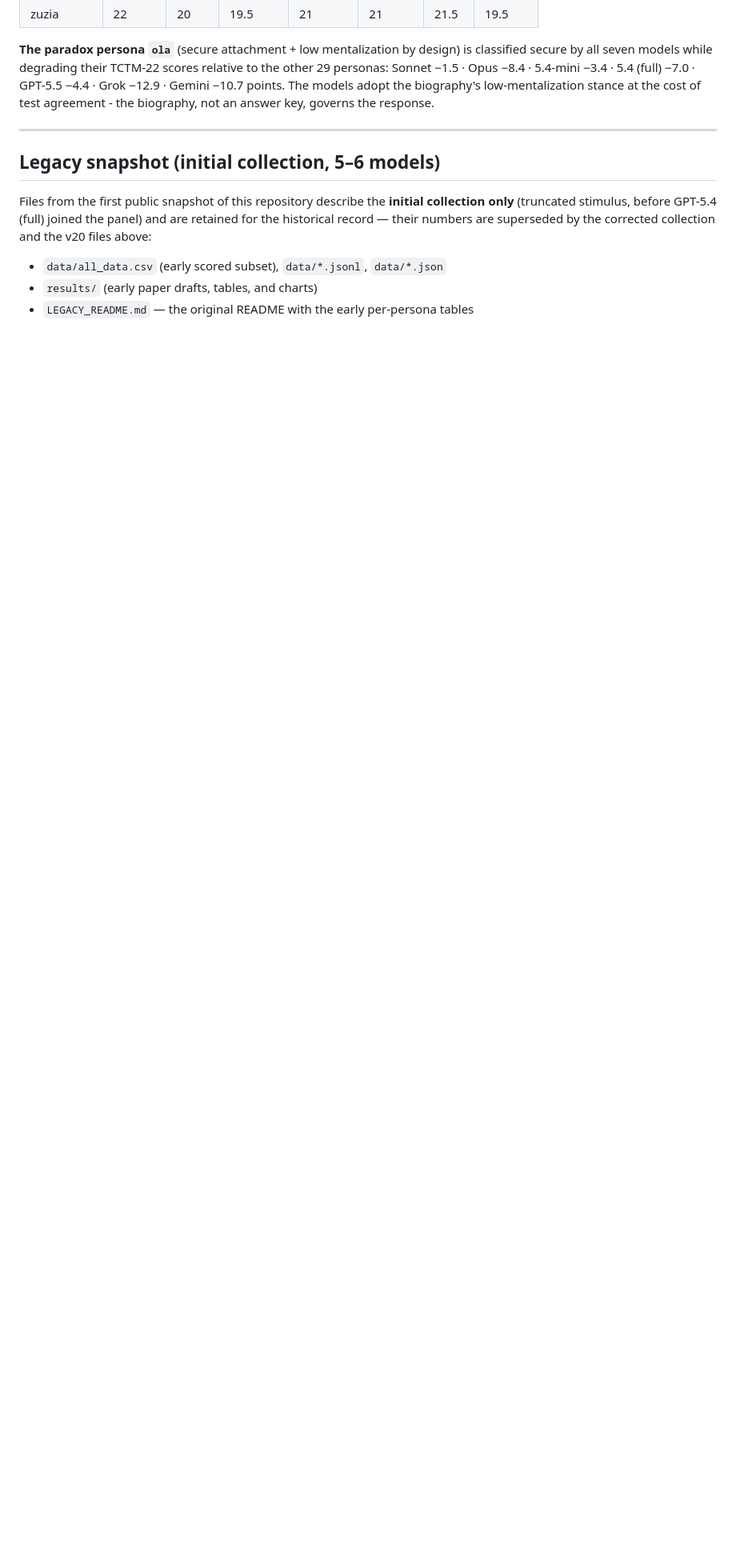
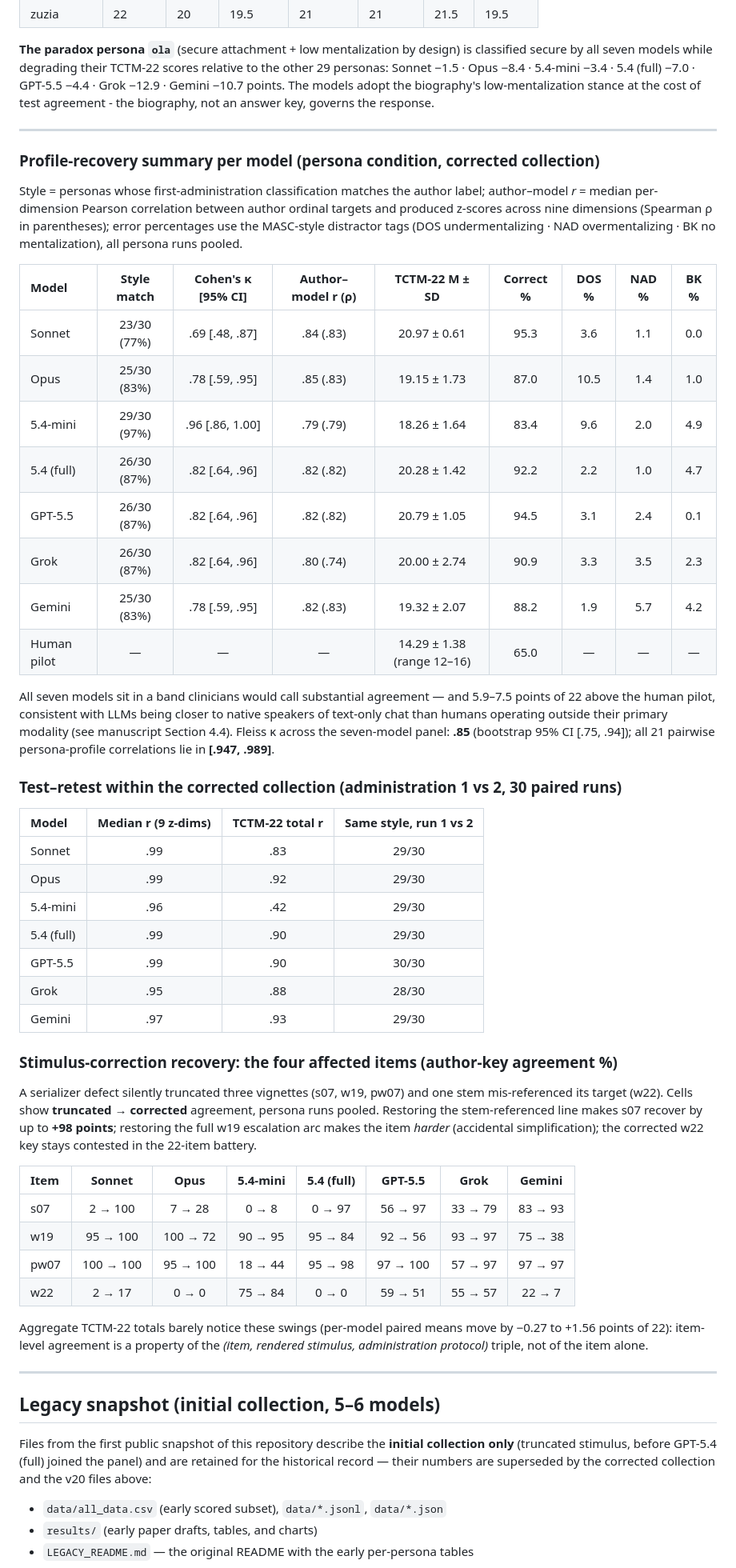
Before and after one commit to DXtR1337/30synthetic-polish-personas, a Markdown page: README.md, the part around the change. Shown at 80% size. Drawn GitHub-style; blank space fills up the shorter version.

Commit message:
README: model-level recovery tables (style %, kappa, author-model r, MASC error fingerprints, test-retest, correction recovery)
All values computed from reproduction/ tables; match manuscript Table 2,
Figure 6, and Figure 7 exactly.

```diff
--- a/README.md
+++ b/README.md
@@ -164,6 +164,50 @@ Per-model agreement with the author label: Sonnet **23/30** · Opus **25/30** ·
 
 ---
 
+### Profile-recovery summary per model (persona condition, corrected collection)
+
+Style = personas whose first-administration classification matches the author label; author–model *r* = median per-dimension Pearson correlation between author ordinal targets and produced z-scores across nine dimensions (Spearman ρ in parentheses); error percentages use the MASC-style distractor tags (DOS undermentalizing · NAD overmentalizing · BK no mentalization), all persona runs pooled.
+
+| Model | Style match | Cohen's κ [95% CI] | Author–model r (ρ) | TCTM-22 M ± SD | Correct % | DOS % | NAD % | BK % |
+|:---|:---:|:---:|:---:|:---:|:---:|:---:|:---:|:---:|
+| Sonnet | 23/30 (77%) | .69 [.48, .87] | .84 (.83) | 20.97 ± 0.61 | 95.3 | 3.6 | 1.1 | 0.0 |
+| Opus | 25/30 (83%) | .78 [.59, .95] | .85 (.83) | 19.15 ± 1.73 | 87.0 | 10.5 | 1.4 | 1.0 |
+| 5.4-mini | 29/30 (97%) | .96 [.86, 1.00] | .79 (.79) | 18.26 ± 1.64 | 83.4 | 9.6 | 2.0 | 4.9 |
+| 5.4 (full) | 26/30 (87%) | .82 [.64, .96] | .82 (.82) | 20.28 ± 1.42 | 92.2 | 2.2 | 1.0 | 4.7 |
+| GPT-5.5 | 26/30 (87%) | .82 [.64, .96] | .82 (.82) | 20.79 ± 1.05 | 94.5 | 3.1 | 2.4 | 0.1 |
+| Grok | 26/30 (87%) | .82 [.64, .96] | .80 (.74) | 20.00 ± 2.74 | 90.9 | 3.3 | 3.5 | 2.3 |
+| Gemini | 25/30 (83%) | .78 [.59, .95] | .82 (.83) | 19.32 ± 2.07 | 88.2 | 1.9 | 5.7 | 4.2 |
+| Human pilot | — | — | — | 14.29 ± 1.38 (range 12–16) | 65.0 | — | — | — |
+
+All seven models sit in a band clinicians would call substantial agreement — and 5.9–7.5 points of 22 above the human pilot, consistent with LLMs being closer to native speakers of text-only chat than humans operating outside their primary modality (see manuscript Section 4.4). Fleiss κ across the seven-model panel: **.85** (bootstrap 95% CI [.75, .94]); all 21 pairwise persona-profile correlations lie in **[.947, .989]**.
+
+### Test–retest within the corrected collection (administration 1 vs 2, 30 paired runs)
+
+| Model | Median r (9 z-dims) | TCTM-22 total r | Same style, run 1 vs 2 |
+|:---|:---:|:---:|:---:|
+| Sonnet | .99 | .83 | 29/30 |
+| Opus | .99 | .92 | 29/30 |
+| 5.4-mini | .96 | .42 | 29/30 |
+| 5.4 (full) | .99 | .90 | 29/30 |
+| GPT-5.5 | .99 | .90 | 30/30 |
+| Grok | .95 | .88 | 28/30 |
+| Gemini | .97 | .93 | 29/30 |
+
+### Stimulus-correction recovery: the four affected items (author-key agreement %)
+
+A serializer defect silently truncated three vignettes (s07, w19, pw07) and one stem mis-referenced its target (w22). Cells show **truncated → corrected** agreement, persona runs pooled. Restoring the stem-referenced line makes s07 recover by up to **+98 points**; restoring the full w19 escalation arc makes the item *harder* (accidental simplification); the corrected w22 key stays contested in the 22-item battery.
+
+| Item | Sonnet | Opus | 5.4-mini | 5.4 (full) | GPT-5.5 | Grok | Gemini |
+|:---|:---:|:---:|:---:|:---:|:---:|:---:|:---:|
+| s07 | 2 → 100 | 7 → 28 | 0 → 8 | 0 → 97 | 56 → 97 | 33 → 79 | 83 → 93 |
+| w19 | 95 → 100 | 100 → 72 | 90 → 95 | 95 → 84 | 92 → 56 | 93 → 97 | 75 → 38 |
+| pw07 | 100 → 100 | 95 → 100 | 18 → 44 | 95 → 98 | 97 → 100 | 57 → 97 | 97 → 97 |
+| w22 | 2 → 17 | 0 → 0 | 75 → 84 | 0 → 0 | 59 → 51 | 55 → 57 | 22 → 7 |
+
+Aggregate TCTM-22 totals barely notice these swings (per-model paired means move by −0.27 to +1.56 points of 22): item-level agreement is a property of the *(item, rendered stimulus, administration protocol)* triple, not of the item alone.
+
+---
+
 ## Legacy snapshot (initial collection, 5–6 models)
 
 Files from the first public snapshot of this repository describe the **initial
```
